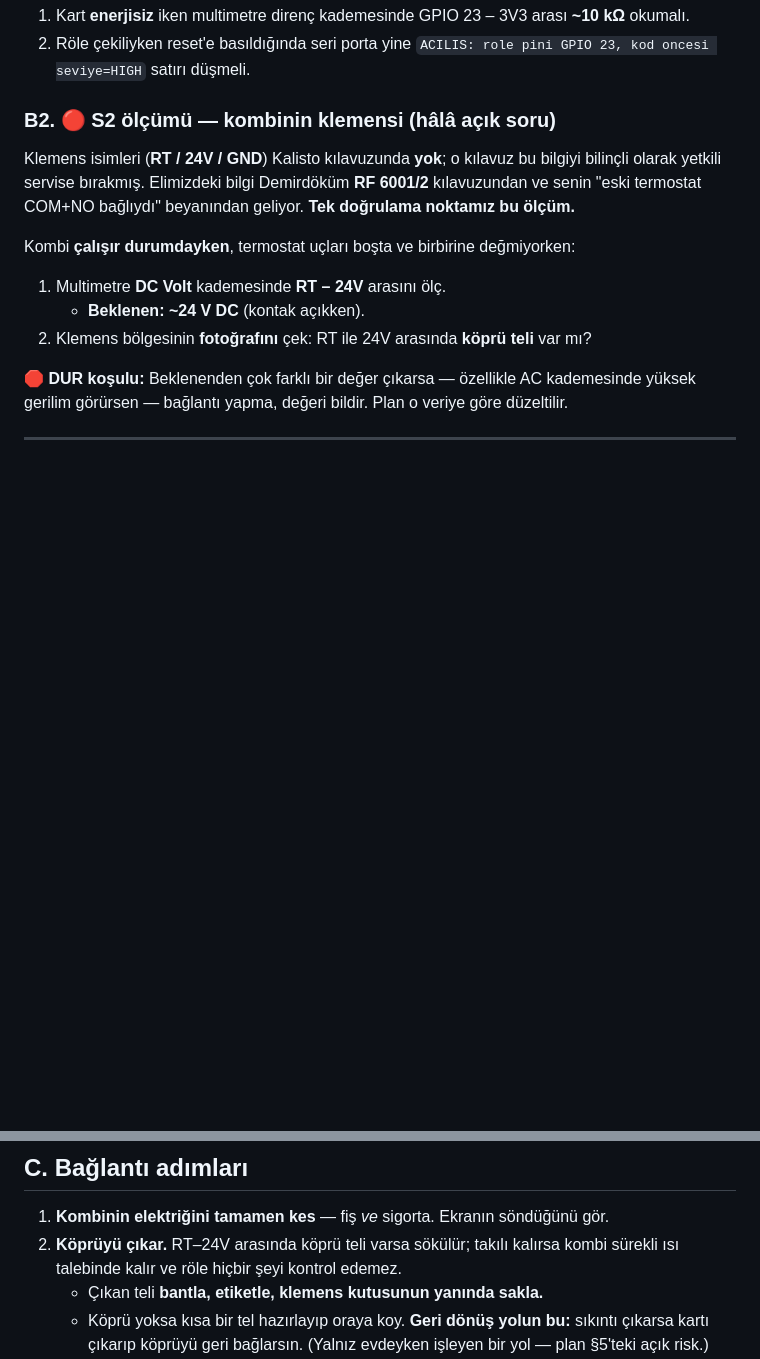
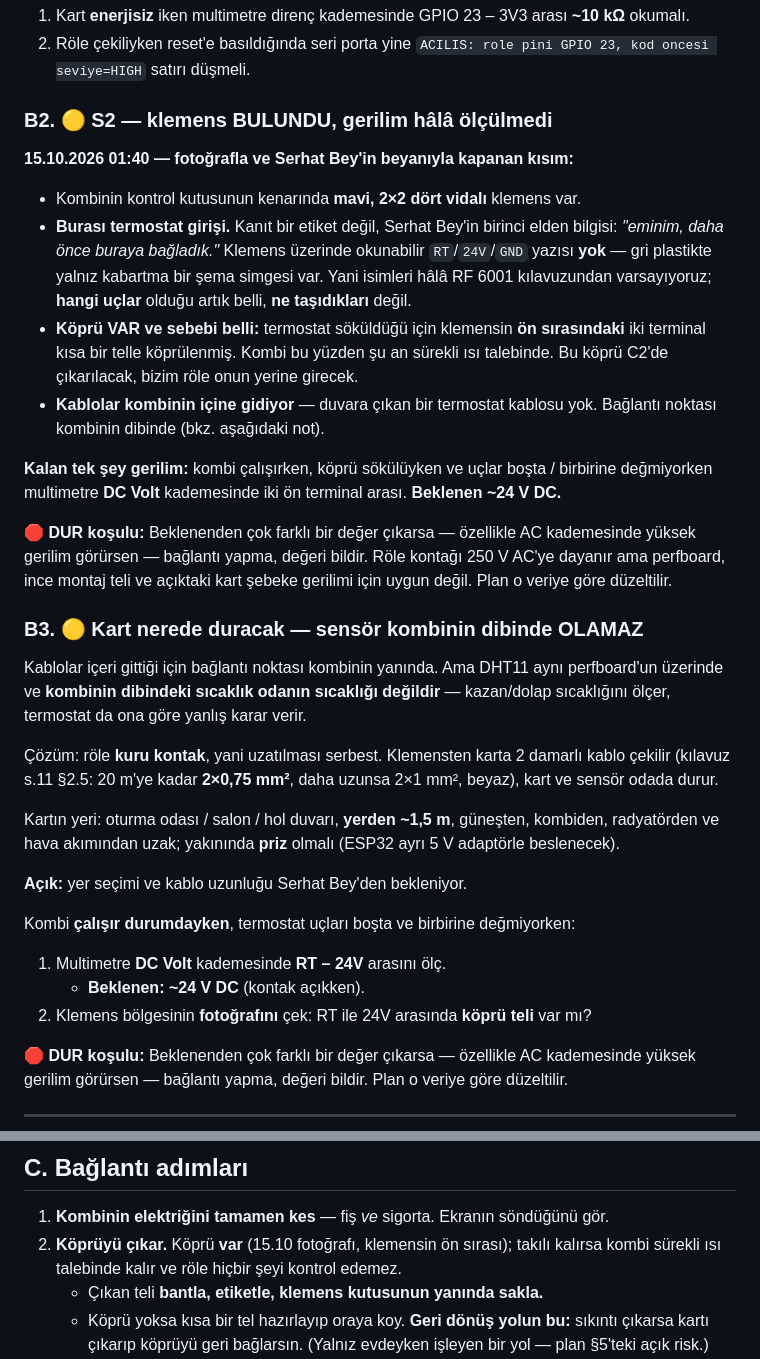
Before and after one commit to sevenexpressapp-create/serhathome, a Markdown page: docs/FAZ3-KONTROL-LISTESI.md, 2 parts joined by grey strips. Drawn GitHub-style; blank space fills up the shorter version.

Commit message:
Faz 3: termostat klemensi bulundu, kopru teyit edildi, yeni kalem acildi
Fotograf + Serhat Bey'in birinci elden bilgisi: mavi 2x2 klemens termostat
girisi, kopru ON SIRADA takili (termostat sokuldugu icin), kablolar kombinin
icine gidiyor. S2'nin "hangi uclar" ayagi kapandi; "ne tasiyorlar" ayagi ACIK
kaldi -- klemenste okunabilir RT/24V/GND yazisi YOK, isimler hala RF 6001
kilavuzundan varsayim. Koprunun varligi klemensin adini dogrulamaz, bu yuzden
gerilim olcumu tikayici olarak duruyor.

Yeni kalem: baglanti noktasi kombinin dibinde ama DHT11 ayni perfboard'da;
kombinin dibindeki sicaklik odanin sicakligi degil. Role kuru kontak oldugu
icin uzatilabilir -> 2x0,75 mm2 kabloyla kart odaya alinacak. Yer ve uzunluk
Serhat Bey'den bekleniyor.

Co-Authored-By: Claude Opus 5 <noreply@anthropic.com>

```diff
--- a/docs/FAZ3-KONTROL-LISTESI.md
+++ b/docs/FAZ3-KONTROL-LISTESI.md
@@ -52,12 +52,48 @@ Kartın USB'si eline geçen biri artık röleyi benzetim komutuyla süremez.
 2. Röle çekiliyken reset'e basıldığında seri porta yine
    `ACILIS: role pini GPIO 23, kod oncesi seviye=HIGH` satırı düşmeli.
 
-### B2. 🔴 S2 ölçümü — kombinin klemensi (hâlâ açık soru)
+### B2. 🟡 S2 — klemens BULUNDU, gerilim hâlâ ölçülmedi
 
-Klemens isimleri (**RT / 24V / GND**) Kalisto kılavuzunda **yok**; o kılavuz
-bu bilgiyi bilinçli olarak yetkili servise bırakmış. Elimizdeki bilgi
-Demirdöküm **RF 6001/2** kılavuzundan ve senin "eski termostat COM+NO bağlıydı"
-beyanından geliyor. **Tek doğrulama noktamız bu ölçüm.**
+**15.10.2026 01:40 — fotoğrafla ve Serhat Bey'in beyanıyla kapanan kısım:**
+
+- Kombinin kontrol kutusunun kenarında **mavi, 2×2 dört vidalı** klemens var.
+- **Burası termostat girişi.** Kanıt bir etiket değil, Serhat Bey'in birinci
+  elden bilgisi: *"eminim, daha önce buraya bağladık."* Klemens üzerinde
+  okunabilir `RT`/`24V`/`GND` yazısı **yok** — gri plastikte yalnız kabartma
+  bir şema simgesi var. Yani isimleri hâlâ RF 6001 kılavuzundan varsayıyoruz;
+  **hangi uçlar** olduğu artık belli, **ne taşıdıkları** değil.
+- **Köprü VAR ve sebebi belli:** termostat söküldüğü için klemensin **ön
+  sırasındaki** iki terminal kısa bir telle köprülenmiş. Kombi bu yüzden şu an
+  sürekli ısı talebinde. Bu köprü C2'de çıkarılacak, bizim röle onun yerine
+  girecek.
+- **Kablolar kombinin içine gidiyor** — duvara çıkan bir termostat kablosu
+  yok. Bağlantı noktası kombinin dibinde (bkz. aşağıdaki not).
+
+**Kalan tek şey gerilim:** kombi çalışırken, köprü sökülüyken ve uçlar boşta /
+birbirine değmiyorken multimetre **DC Volt** kademesinde iki ön terminal arası.
+**Beklenen ~24 V DC.**
+
+🛑 **DUR koşulu:** Beklenenden çok farklı bir değer çıkarsa — özellikle AC
+kademesinde yüksek gerilim görürsen — bağlantı yapma, değeri bildir. Röle
+kontağı 250 V AC'ye dayanır ama perfboard, ince montaj teli ve açıktaki kart
+şebeke gerilimi için uygun değil. Plan o veriye göre düzeltilir.
+
+### B3. 🟡 Kart nerede duracak — sensör kombinin dibinde OLAMAZ
+
+Kablolar içeri gittiği için bağlantı noktası kombinin yanında. Ama DHT11 aynı
+perfboard'un üzerinde ve **kombinin dibindeki sıcaklık odanın sıcaklığı
+değildir** — kazan/dolap sıcaklığını ölçer, termostat da ona göre yanlış karar
+verir.
+
+Çözüm: röle **kuru kontak**, yani uzatılması serbest. Klemensten karta
+2 damarlı kablo çekilir (kılavuz s.11 §2.5: 20 m'ye kadar **2×0,75 mm²**,
+daha uzunsa 2×1 mm², beyaz), kart ve sensör odada durur.
+
+Kartın yeri: oturma odası / salon / hol duvarı, **yerden ~1,5 m**, güneşten,
+kombiden, radyatörden ve hava akımından uzak; yakınında **priz** olmalı
+(ESP32 ayrı 5 V adaptörle beslenecek).
+
+**Açık:** yer seçimi ve kablo uzunluğu Serhat Bey'den bekleniyor.
 
 Kombi **çalışır durumdayken**, termostat uçları boşta ve birbirine değmiyorken:
 
@@ -74,7 +110,8 @@ veriye göre düzeltilir.
 ## C. Bağlantı adımları
 
 1. **Kombinin elektriğini tamamen kes** — fiş *ve* sigorta. Ekranın söndüğünü gör.
-2. **Köprüyü çıkar.** RT–24V arasında köprü teli varsa sökülür; takılı kalırsa
+2. **Köprüyü çıkar.** Köprü **var** (15.10 fotoğrafı, klemensin ön sırası);
+   takılı kalırsa
    kombi sürekli ısı talebinde kalır ve röle hiçbir şeyi kontrol edemez.
    - Çıkan teli **bantla, etiketle, klemens kutusunun yanında sakla.**
    - Köprü yoksa kısa bir tel hazırlayıp oraya koy. **Geri dönüş yolun bu:**
```
Also changed, not shown: PROGRESS.md (+25 -4 lines).
